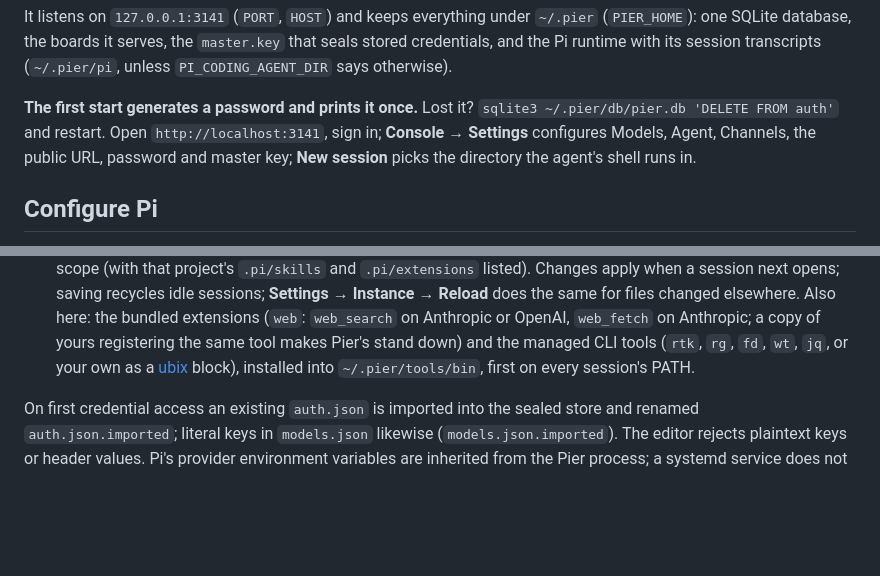
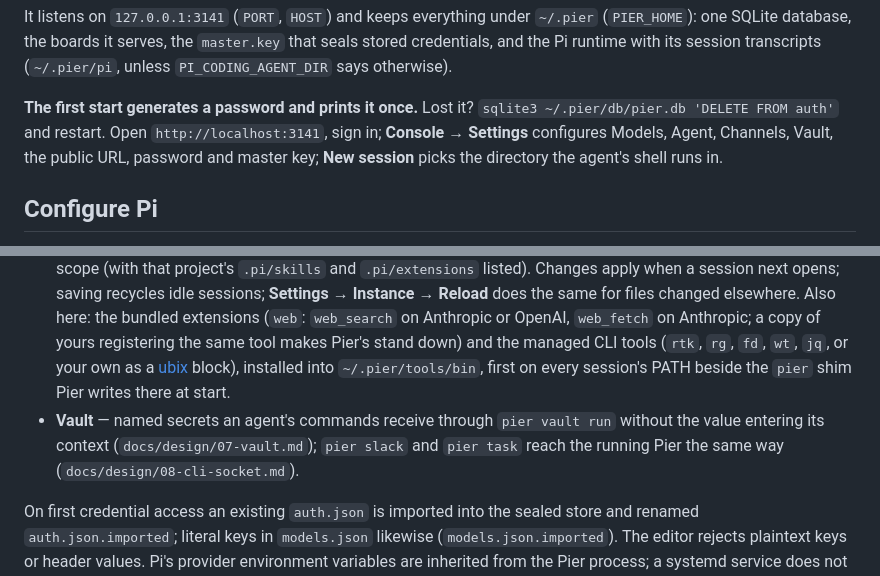
Before and after one commit to timqi/pier, a Markdown page: README.md, 2 parts joined by grey strips. Rendered like a GitHub page; blank space fills up the shorter version.

Commit message:
docs: 07's interface block is src/vault.ts's exports, socket facts live in 08 only, 09 quotes the whole refusal, README names Vault and the shim

```diff
--- a/README.md
+++ b/README.md
@@ -37,8 +37,8 @@ otherwise).
 **The first start generates a password and prints it once.** Lost it?
 `sqlite3 ~/.pier/db/pier.db 'DELETE FROM auth'` and restart. Open
 `http://localhost:3141`, sign in; **Console → Settings** configures Models,
-Agent, Channels, the public URL, password and master key; **New session** picks
-the directory the agent's shell runs in.
+Agent, Channels, Vault, the public URL, password and master key; **New session**
+picks the directory the agent's shell runs in.
 
 ## Configure Pi
 
@@ -67,7 +67,12 @@ Console → Settings:
   copy of yours registering the same tool makes Pier's stand down) and the
   managed CLI tools (`rtk`, `rg`, `fd`, `wt`, `jq`, or your own as a
   [ubix](https://github.com/timqi/ubix) block), installed into
-  `~/.pier/tools/bin`, first on every session's PATH.
+  `~/.pier/tools/bin`, first on every session's PATH beside the `pier` shim
+  Pier writes there at start.
+- **Vault** — named secrets an agent's commands receive through `pier vault
+  run` without the value entering its context (`docs/design/07-vault.md`);
+  `pier slack` and `pier task` reach the running Pier the same way
+  (`docs/design/08-cli-socket.md`).
 
 On first credential access an existing `auth.json` is imported into the sealed
 store and renamed `auth.json.imported`; literal keys in `models.json` likewise
```
Also changed, not shown: docs/design/07-vault.md (+13 -10 lines), docs/design/09-tasks-cli.md (+2 -2 lines).
